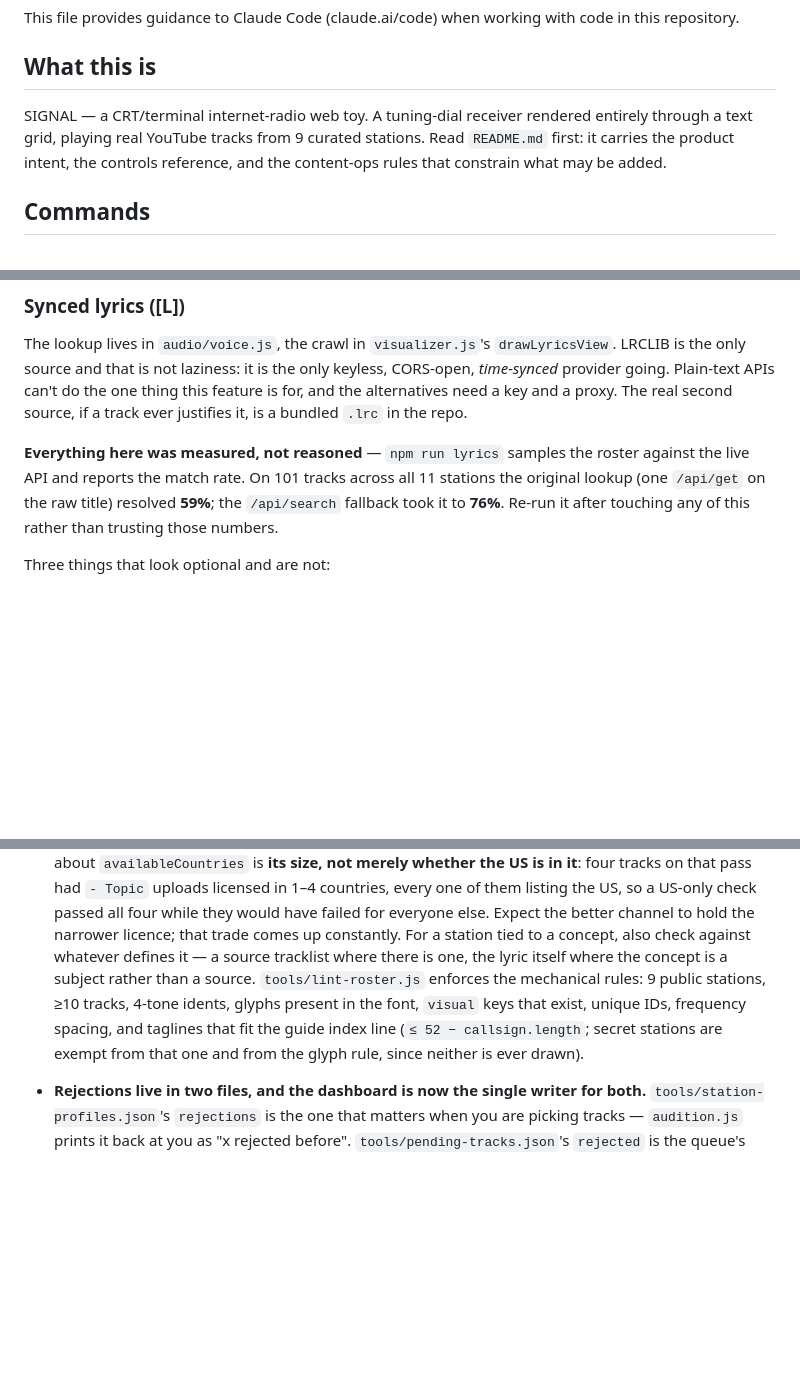
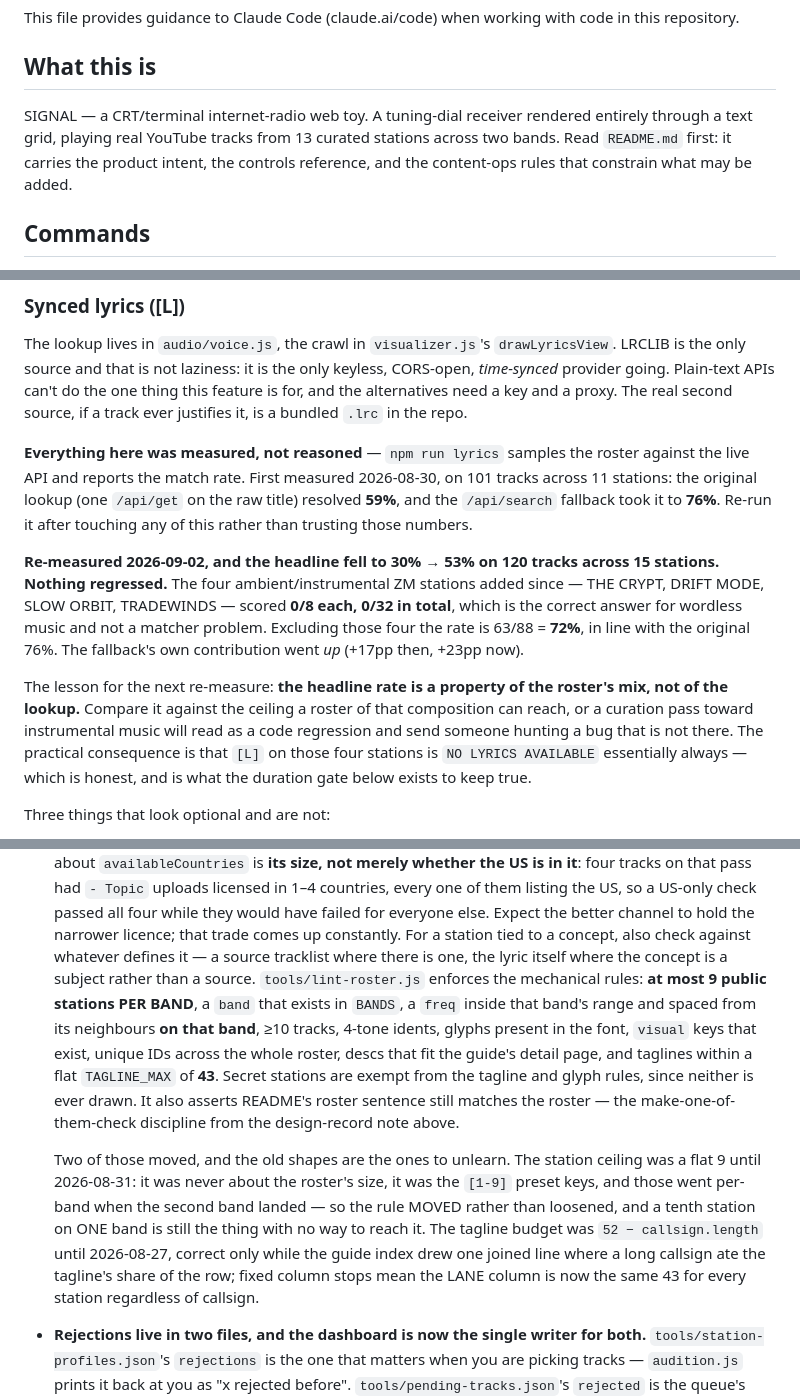
Before and after one commit to hyphen8d/signal, a Markdown page: CLAUDE.md, 3 parts joined by grey strips. Rendered like a GitHub page; blank space fills up the shorter version.

Commit message:
The docs catch up with two bands and a wordless wing
Four drifts, all of them in the files someone reads before touching
anything.

CLAUDE.md still opened with "9 curated stations" for a roster that is 13
across two bands, and still described lint as enforcing "9 public stations"
and a `52 - callsign.length` tagline budget. Both of those rules had moved --
the station ceiling went per-band on 2026-08-31 when the second band landed,
and the tagline budget went to a flat 43 on 2026-08-27 when the guide index
moved to fixed column stops. lint-roster.js cites README's "Station count"
bullet as the source of the first rule, and that bullet still said a flat 9
with a note to "decide how presets work deliberately" if the roster ever grew
past it. It grew past it; the decision was a second band, not a tenth digit.
Both now say so, and say what the old shape was so it can be unlearned rather
than re-derived.

The lyrics numbers were the interesting one. CLAUDE.md quoted 59% -> 76% from
a 101-track sample; re-measured today it is 30% -> 53% on 120 tracks, which
looks like a serious regression and is not one. THE CRYPT, DRIFT MODE, SLOW
ORBIT and TRADEWINDS scored 0/8 each -- 0/32 -- because they are ambient and
instrumental and have no words to sync. Excluding those four it is 63/88 =
72%, and the search fallback's own contribution went up rather than down
(+17pp then, +23pp now). Written down with the reasoning, because the next
person to run `npm run lyrics` after a curation pass will see a falling
headline and go hunting for a bug in the matcher.

Lint clean at 15 stations / 593 tracks, 263 tests pass. No code changed.

Co-Authored-By: Claude Opus 5 (1M context) <noreply@anthropic.com>

```diff
--- a/CLAUDE.md
+++ b/CLAUDE.md
@@ -5,9 +5,10 @@ This file provides guidance to Claude Code (claude.ai/code) when working with co
 ## What this is
 
 SIGNAL — a CRT/terminal internet-radio web toy. A tuning-dial receiver rendered
-entirely through a text grid, playing real YouTube tracks from 9 curated
-stations. Read `README.md` first: it carries the product intent, the controls
-reference, and the content-ops rules that constrain what may be added.
+entirely through a text grid, playing real YouTube tracks from 13 curated
+stations across two bands. Read `README.md` first: it carries the product
+intent, the controls reference, and the content-ops rules that constrain what
+may be added.
 
 ## Commands
 
@@ -428,10 +429,27 @@ and a proxy. The real second source, if a track ever justifies it, is a
 bundled `.lrc` in the repo.
 
 **Everything here was measured, not reasoned** — `npm run lyrics` samples the
-roster against the live API and reports the match rate. On 101 tracks across
-all 11 stations the original lookup (one `/api/get` on the raw title) resolved
-**59%**; the `/api/search` fallback took it to **76%**. Re-run it after
-touching any of this rather than trusting those numbers.
+roster against the live API and reports the match rate. First measured
+2026-08-30, on 101 tracks across 11 stations: the original lookup (one
+`/api/get` on the raw title) resolved **59%**, and the `/api/search` fallback
+took it to **76%**. Re-run it after touching any of this rather than trusting
+those numbers.
+
+**Re-measured 2026-09-02, and the headline fell to 30% → 53% on 120 tracks
+across 15 stations. Nothing regressed.** The four ambient/instrumental ZM
+stations added since — THE CRYPT, DRIFT MODE, SLOW ORBIT, TRADEWINDS — scored
+**0/8 each, 0/32 in total**, which is the correct answer for wordless music
+and not a matcher problem. Excluding those four the rate is 63/88 = **72%**,
+in line with the original 76%. The fallback's own contribution went *up*
+(+17pp then, +23pp now).
+
+The lesson for the next re-measure: **the headline rate is a property of the
+roster's mix, not of the lookup.** Compare it against the ceiling a roster of
+that composition can reach, or a curation pass toward instrumental music will
+read as a code regression and send someone hunting a bug that is not there.
+The practical consequence is that `[L]` on those four stations is `NO LYRICS
+AVAILABLE` essentially always — which is honest, and is what the duration gate
+below exists to keep true.
 
 Three things that look optional and are not:
 
@@ -525,11 +543,26 @@ list.
   else. Expect the better channel to hold the narrower licence; that trade
   comes up constantly. For a station tied to a concept, also check against
   whatever defines it — a source tracklist where there is one, the lyric
-  itself where the concept is a subject rather than a source. `tools/lint-roster.js` enforces the mechanical rules: 9 public
-  stations, ≥10 tracks, 4-tone idents, glyphs present in the font, `visual`
-  keys that exist, unique IDs, frequency spacing, and taglines that fit the
-  guide index line (`≤ 52 − callsign.length`; secret stations are exempt from
-  that one and from the glyph rule, since neither is ever drawn).
+  itself where the concept is a subject rather than a source.
+  `tools/lint-roster.js` enforces the mechanical rules: **at most 9 public
+  stations PER BAND**, a `band` that exists in `BANDS`, a `freq` inside that
+  band's range and spaced from its neighbours **on that band**, ≥10 tracks,
+  4-tone idents, glyphs present in the font, `visual` keys that exist, unique
+  IDs across the whole roster, descs that fit the guide's detail page, and
+  taglines within a flat `TAGLINE_MAX` of **43**. Secret stations are exempt
+  from the tagline and glyph rules, since neither is ever drawn. It also
+  asserts README's roster sentence still matches the roster — the
+  make-one-of-them-check discipline from the design-record note above.
+
+  Two of those moved, and the old shapes are the ones to unlearn. The station
+  ceiling was a flat 9 until 2026-08-31: it was never about the roster's size,
+  it was the `[1-9]` preset keys, and those went per-band when the second band
+  landed — so the rule MOVED rather than loosened, and a tenth station on ONE
+  band is still the thing with no way to reach it. The tagline budget was
+  `52 − callsign.length` until 2026-08-27, correct only while the guide index
+  drew one joined line where a long callsign ate the tagline's share of the
+  row; fixed column stops mean the LANE column is now the same 43 for every
+  station regardless of callsign.
 - **Rejections live in two files, and the dashboard is now the single
   writer for both.** `tools/station-profiles.json`'s `rejections` is the one
   that matters when you are picking tracks — `audition.js` prints it back at
```
Also changed, not shown: README.md (+10 -6 lines).
